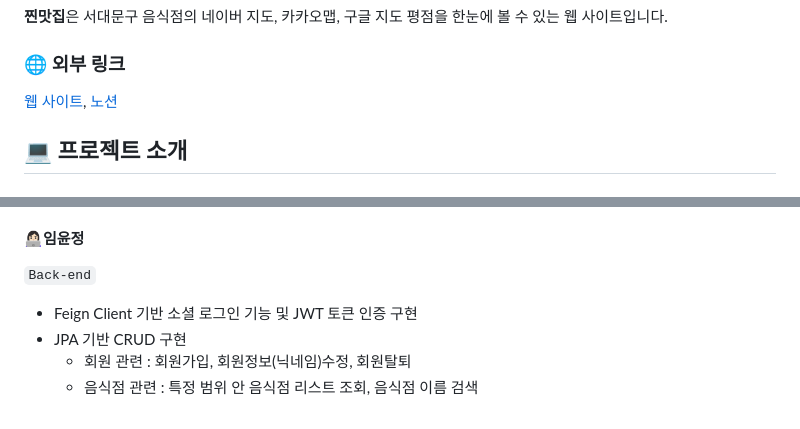
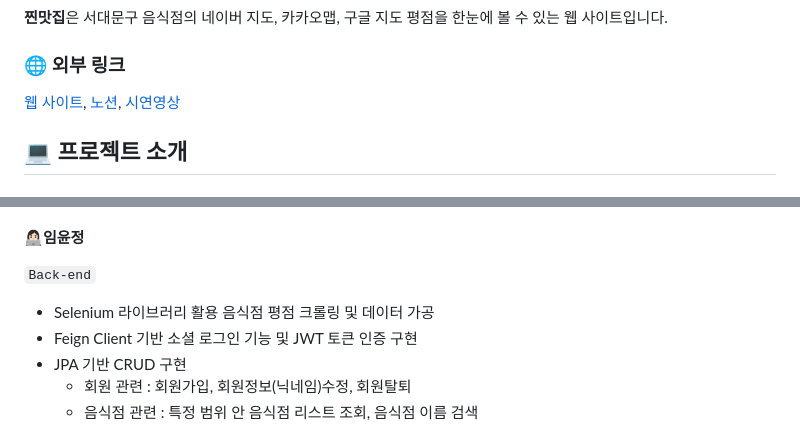
Before and after one commit to yoonjungit/matjib, a Markdown page: README.md, 2 parts joined by grey strips. Rendered like a GitHub page.

```diff
--- a/README.md
+++ b/README.md
@@ -4,7 +4,7 @@
 
 ### 🌐 외부 링크
 
-[웹 사이트](https://jjuniv.site), [노션](https://animated-index-cb7.notion.site/b5732366cf934f83b4d9e11024ab3cd9)
+[웹 사이트](https://jjuniv.site), [노션](https://animated-index-cb7.notion.site/b5732366cf934f83b4d9e11024ab3cd9), [시연영상](https://youtu.be/pIJAG51Do8Q)
 
 ## 💻 프로젝트 소개
 
@@ -52,6 +52,7 @@
 #### 👩🏻‍💻임윤정
 
   `Back-end`
+  - Selenium 라이브러리 활용 음식점 평점 크롤링 및 데이터 가공
   - Feign Client 기반 소셜 로그인 기능 및 JWT 토큰 인증 구현
   - JPA 기반 CRUD 구현
     - 회원 관련 : 회원가입, 회원정보(닉네임)수정, 회원탈퇴
```
